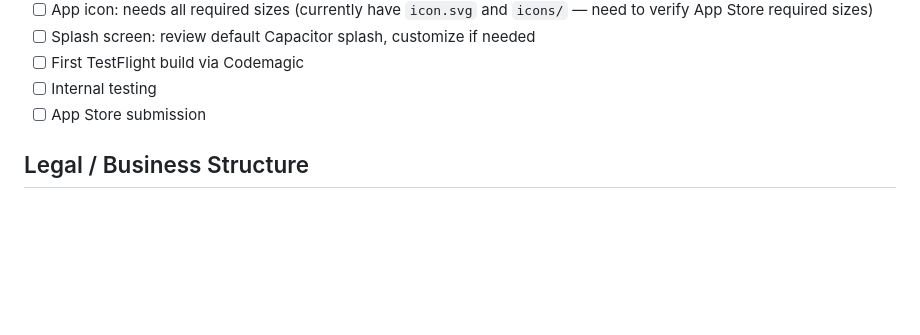
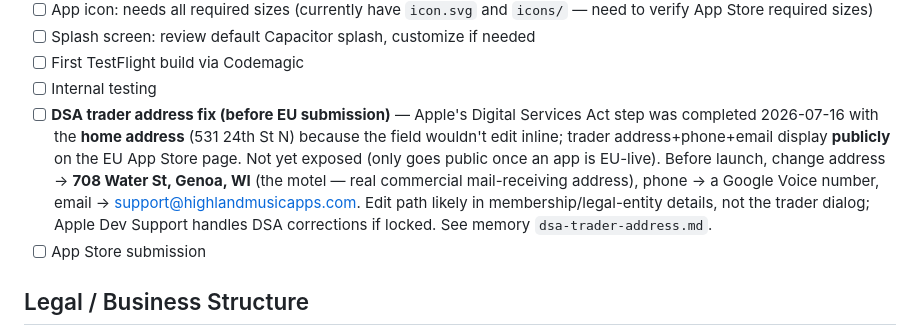
Before and after one commit to PabloHoney1977/Jazz-Guitar-App, a Markdown page: CLAUDE.md, the part around one of its changes. GitHub-like rendering; blank space fills up the shorter version.

```diff
--- a/CLAUDE.md
+++ b/CLAUDE.md
@@ -72,6 +73,7 @@ Steps completed and still needed to ship:
 - [ ] Splash screen: review default Capacitor splash, customize if needed
 - [ ] First TestFlight build via Codemagic
 - [ ] Internal testing
+- [ ] **DSA trader address fix (before EU submission)** — Apple's Digital Services Act step was completed 2026-07-16 with the **home address** (531 24th St N) because the field wouldn't edit inline; trader address+phone+email display **publicly** on the EU App Store page. Not yet exposed (only goes public once an app is EU-live). Before launch, change address → **708 Water St, Genoa, WI** (the motel — real commercial mail-receiving address), phone → a Google Voice number, email → support@highlandmusicapps.com. Edit path likely in membership/legal-entity details, not the trader dialog; Apple Dev Support handles DSA corrections if locked. See memory `dsa-trader-address.md`.
 - [ ] App Store submission
 
 ## Legal / Business Structure
```
Also changed, not shown: other parts of CLAUDE.md (+1 -0 lines).
